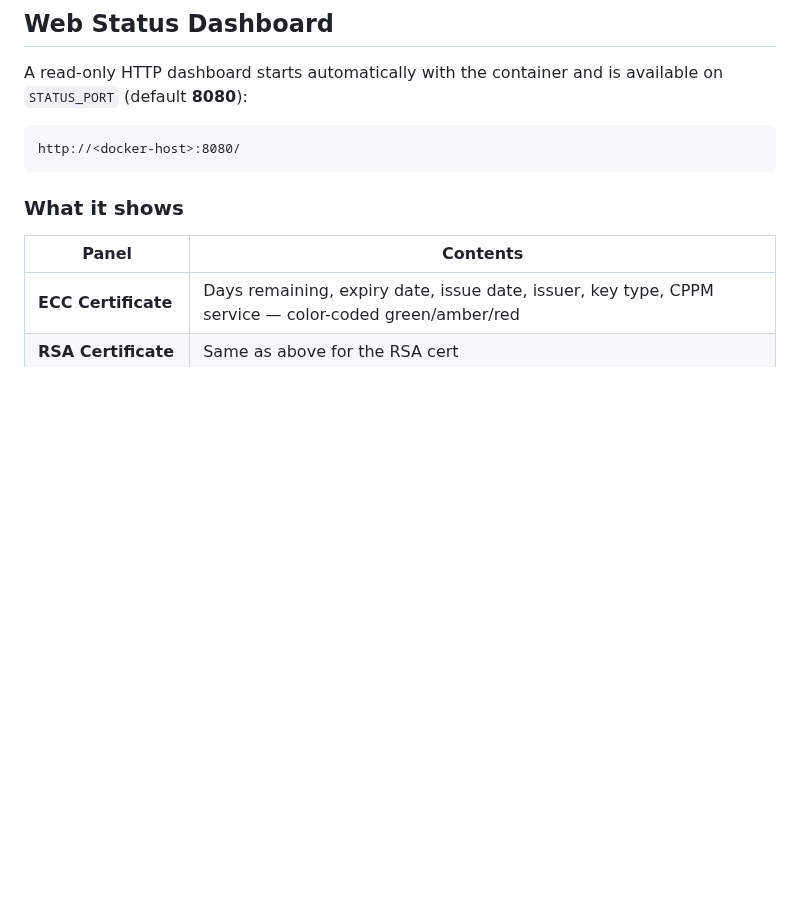
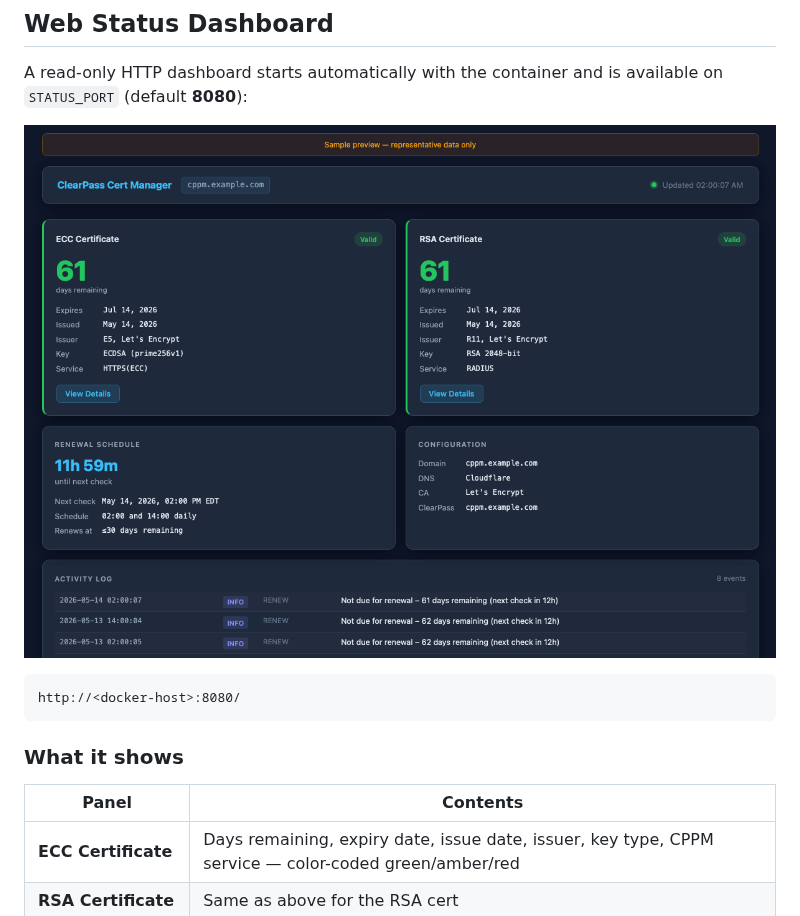
Before and after one commit to sinemad/cppm-acme-cert-manager, a Markdown page: README.md, the part around the change. GitHub-like rendering; pictures changed too: docs/dashboard-screenshot.png (added); blank space fills up the shorter version.

Commit message:
Updated documentation with screenshot of the web ui dashboard

````diff
--- a/README.md
+++ b/README.md
@@ -389,6 +389,8 @@ an ephemeral PKCS12 file written to `/tmp` and deleted immediately after upload.
 A read-only HTTP dashboard starts automatically with the container and is
 available on `STATUS_PORT` (default **8080**):
 
+![Web Status Dashboard](docs/dashboard-screenshot.png)
+
 ```
 http://<docker-host>:8080/
 ```
````
Also changed, not shown: docs/03-monitoring.md (+2 -0 lines), 1 other file.
